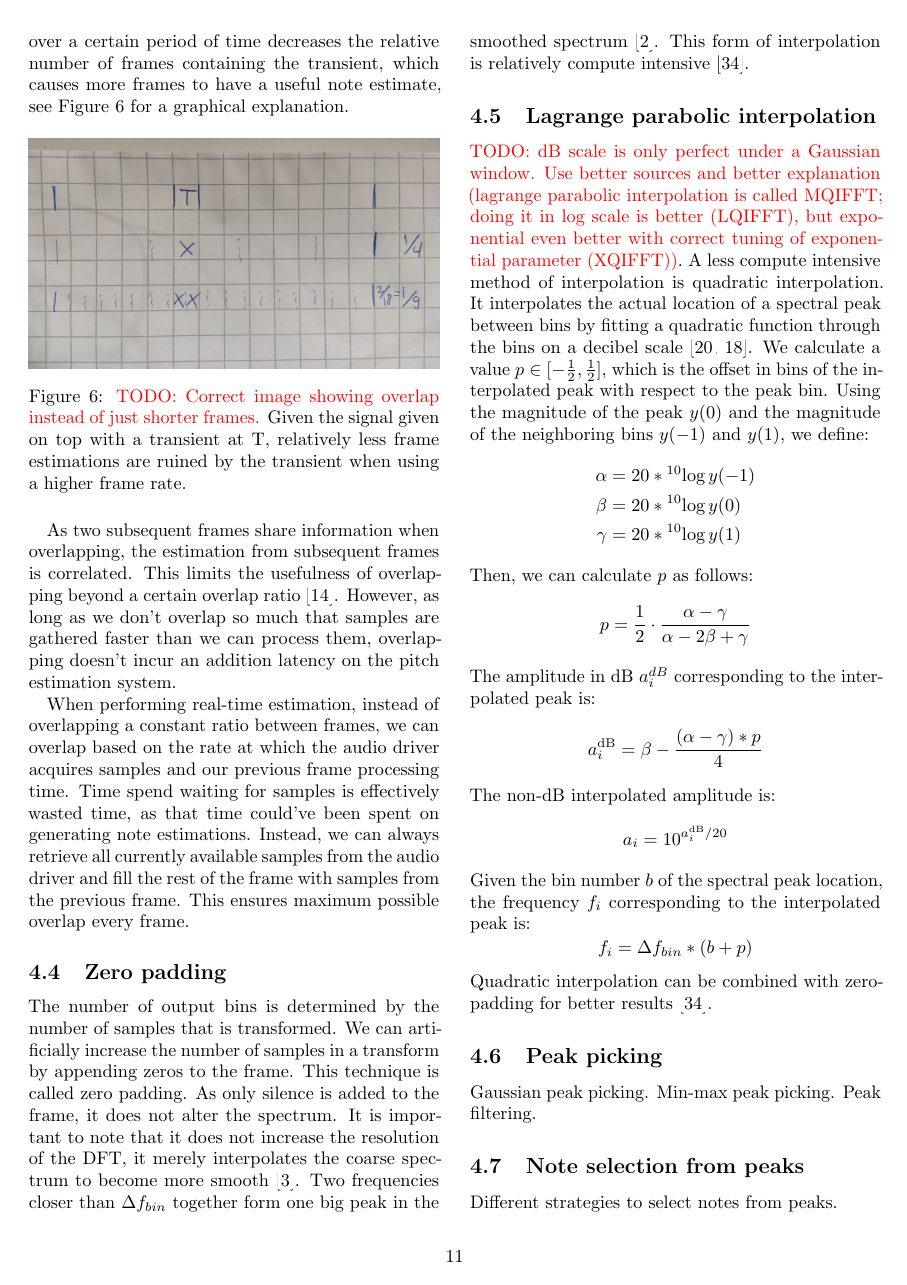
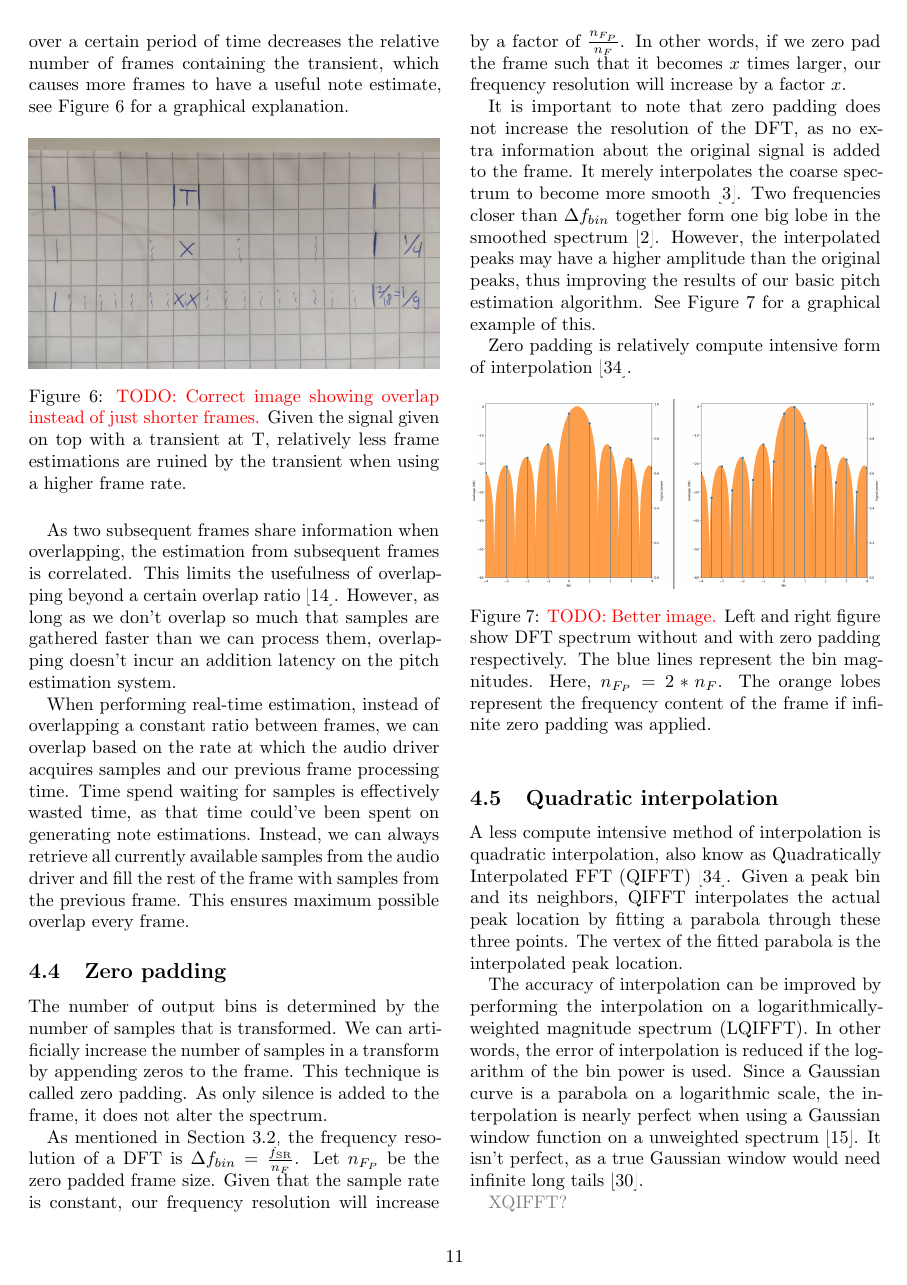
Before and after one commit to lucmans/digistring-thesis, a LaTeX thesis (thesis.tex): page 11 of 14 before the commit and page 11 of 15 after it. Compiled offline with pdfLaTeX.

Commit message:
quadratic interpolation and better zero padding

```diff
--- a/thesis.tex
+++ b/thesis.tex
@@ -415,12 +415,26 @@ As two subsequent frames share information when overlapping, the estimation from
 When performing real-time estimation, instead of overlapping a constant ratio between frames, we can overlap based on the rate at which the audio driver acquires samples and our previous frame processing time. Time spend waiting for samples is effectively wasted time, as that time could've been spent on generating note estimations. Instead, we can always retrieve all currently available samples from the audio driver and fill the rest of the frame with samples from the previous frame. This ensures maximum possible overlap every frame.
 
 \subsection{Zero padding}  \label{sec:zeropadding}
-The number of output bins is determined by the number of samples that is transformed. We can artificially increase the number of samples in a transform by appending zeros to the frame. This technique is called zero padding. As only silence is added to the frame, it does not alter the spectrum. It is important to note that it does not increase the resolution of the DFT, it merely interpolates the coarse spectrum to become more smooth~\cite{zeropad1}. Two frequencies closer than $\Delta f_{bin}$ together form one big peak in the smoothed spectrum~\cite{zeropad2}. This form of interpolation is relatively compute intensive~\cite{interpolnozero}.
+The number of output bins is determined by the number of samples that is transformed. We can artificially increase the number of samples in a transform by appending zeros to the frame. This technique is called zero padding. As only silence is added to the frame, it does not alter the spectrum.
 
-\subsection{Lagrange parabolic interpolation}
-\textcolor{red}{TODO: dB scale is only perfect under a Gaussian window. Use better sources and better explanation (lagrange parabolic interpolation is called MQIFFT; doing it in log scale is better (LQIFFT), but exponential even better with correct tuning of exponential parameter (XQIFFT))}.
-A less compute intensive method of interpolation is quadratic interpolation. It interpolates the actual location of a spectral peak between bins by fitting a quadratic function through the bins on a decibel scale~\cite{dbpolate, interpol}. We calculate a value $p \in [-\frac{1}{2}, \frac{1}{2}]$, which is the offset in bins of the interpolated peak with respect to the peak bin. Using the magnitude of the peak $y(0)$ and the magnitude of the neighboring bins $y(-1)$ and $y(1)$, we define:
+As mentioned in Section~\ref{sec:fourier}, the frequency resolution of a DFT is $\Delta f_{bin} = \frac{f_{\text{SR}}}{n_F}$. Let $n_{F_P}$ be the zero padded frame size. Given that the sample rate is constant, our frequency resolution will increase by a factor of $\frac{n_{F_P}}{n_F}$. In other words, if we zero pad the frame such that it becomes $x$ times larger, our frequency resolution will increase by a factor $x$.
+
+It is important to note that zero padding does not increase the resolution of the DFT, as no extra information about the original signal is added to the frame. It merely interpolates the coarse spectrum to become more smooth~\cite{zeropad1}. Two frequencies closer than $\Delta f_{bin}$ together form one big lobe in the smoothed spectrum~\cite{zeropad2}. However, the interpolated peaks may have a higher amplitude than the original peaks, thus improving the results of our basic pitch estimation algorithm. See Figure~\ref{fig:visualpadding} for a graphical example of this.
+
+Zero padding is relatively compute intensive form of interpolation~\cite{interpolnozero}.% The time complexity of the DFT is $O(N^2)$, where $N$ is the frame size. In the case of the FFT, the time complexity is reduced to $O(N \log N)$.
+\begin{figure}[h]
+    \centering
+    \includegraphics[width=\linewidth]{fig/zero_pad_interpolate.png}
+    \caption{\textcolor{red}{TODO: Better image.} Left and right figure show DFT spectrum without and with zero padding respectively. The blue lines represent the bin magnitudes. Here, $n_{F_P} = 2 * n_F$. The orange lobes represent the frequency content of the frame if infinite zero padding was applied.}
+    \label{fig:visualpadding}
+\end{figure}
+
+\subsection{Quadratic interpolation}
+A less compute intensive method of interpolation is quadratic interpolation, also know as Quadratically Interpolated FFT (QIFFT)~\cite{interpolnozero}. Given a peak bin and its neighbors, QIFFT interpolates the actual peak location by fitting a parabola through these three points. The vertex of the fitted parabola is the interpolated peak location.
+
+The accuracy of interpolation can be improved by performing the interpolation on a logarithmically-weighted magnitude spectrum (LQIFFT). In other words, the error of interpolation is reduced if the logarithm of the bin power is used. Since a Gaussian curve is a parabola on a logarithmic scale, the interpolation is nearly perfect when using a Gaussian window function on a unweighted spectrum~\cite{interpolgaus}. It isn't perfect, as a true Gaussian window would need infinite long tails~\cite{gauswin}.
+
+\textcolor{gray}{XQIFFT?}
+
+To perform the interpolation, we calculate a value $p \in [-\frac{1}{2}, \frac{1}{2}]$, which is the offset in bins of the interpolated peak with respect to the peak bin $b_j$. Using the magnitude of the peak $|b_j|$ and the magnitude of the neighboring bins $|b_{j - 1}|$ and $|b_{j + 1}|$, we define:
 \begin{align*}
-    \alpha &= 20 * {}^{10}\!\log{y(-1)} \\
-    \beta  &= 20 * {}^{10}\!\log{y(0)} \\
-    \gamma &= 20 * {}^{10}\!\log{y(1)}
@@ -428,8 +447,2 @@ A less compute intensive method of interpolation is quadratic interpolation. It
 Then, we can calculate $p$ as follows:
 \[ p = \frac{1}{2} \cdot \frac{\alpha - \gamma}{\alpha - 2\beta + \gamma} \]
-The amplitude in dB $a_i^{dB}$ corresponding to the interpolated peak is:
-\[ a_i^{\text{dB}} = \beta - \frac{(\alpha - \gamma) * p}{4} \]
-The non-dB interpolated amplitude is:
-\[ a_i = 10^{a_i^{\text{dB}} / 20} \]
-Given the bin number $b$ of the spectral peak location, the frequency $f_i$ corresponding to the interpolated peak is:
-\[ f_i = \Delta f_{bin} * (b + p) \]
```
Also changed, not shown: thesis.bib (+18 -0 lines), fig/zero_pad_interpolate.png (added), thesis.pdf, thesis.tex (17 more changed lines).
